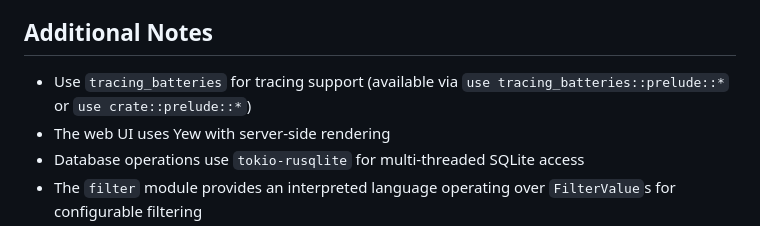
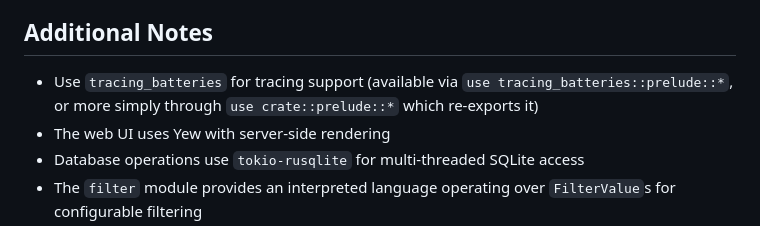
Before and after one commit to SierraSoftworks/automate, a Markdown page: .github/copilot-instructions.md, the part around the change. Drawn GitHub-style.

Commit message:
Clarify tracing_batteries re-export in prelude
Co-authored-by: notheotherben <1760260+notheotherben@users.noreply.github.com>

```diff
--- a/.github/copilot-instructions.md
+++ b/.github/copilot-instructions.md
@@ -205,7 +205,7 @@ The project uses GitHub Actions for CI/CD:
 
 ## Additional Notes
 
-- Use `tracing_batteries` for tracing support (available via `use tracing_batteries::prelude::*` or `use crate::prelude::*`)
+- Use `tracing_batteries` for tracing support (available via `use tracing_batteries::prelude::*`, or more simply through `use crate::prelude::*` which re-exports it)
 - The web UI uses Yew with server-side rendering
 - Database operations use `tokio-rusqlite` for multi-threaded SQLite access
 - The `filter` module provides an interpreted language operating over `FilterValue`s for configurable filtering
```
